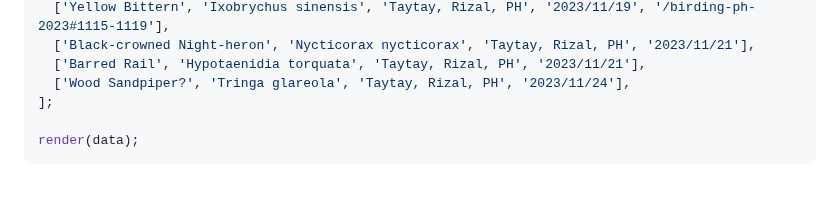
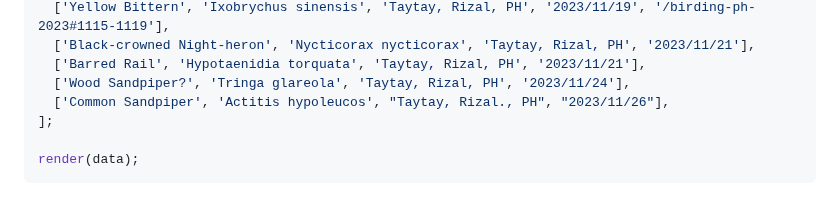
Before and after one commit to jcerdenia/j.cerdenia.com, a Markdown page: content/birding-life-list.md, the part around the change. Rendered like a GitHub page.

Commit message:
feat(birding-life-list): update

```diff
--- a/content/birding-life-list.md
+++ b/content/birding-life-list.md
@@ -164,6 +164,7 @@ const data = [
   ['Black-crowned Night-heron', 'Nycticorax nycticorax', 'Taytay, Rizal, PH', '2023/11/21'],
   ['Barred Rail', 'Hypotaenidia torquata', 'Taytay, Rizal, PH', '2023/11/21'],
   ['Wood Sandpiper?', 'Tringa glareola', 'Taytay, Rizal, PH', '2023/11/24'],
+  ['Common Sandpiper', 'Actitis hypoleucos', "Taytay, Rizal., PH", "2023/11/26"],
 ];
 
 render(data);
```
